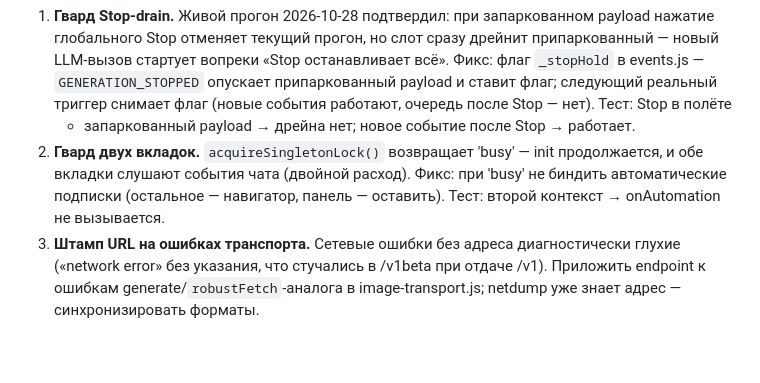
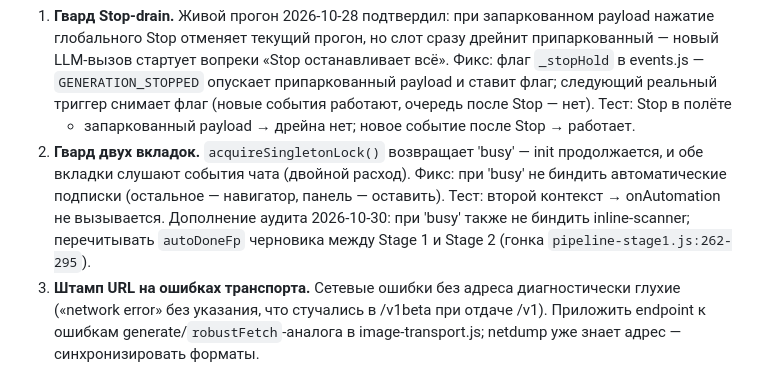
Before and after one commit to ochen-beep/SillyTavern-UR-Image-Studio, a Markdown page: docs/2026-10-29-improvement-roadmap-plan.md, the part around one of its changes. GitHub-like rendering; blank space fills up the shorter version.

```diff
--- a/docs/2026-10-29-improvement-roadmap-plan.md
+++ b/docs/2026-10-29-improvement-roadmap-plan.md
@@ -24,6 +24,9 @@
    продолжается, и обе вкладки слушают события чата (двойной расход). Фикс:
    при 'busy' не биндить автоматические подписки (остальное — навигатор,
    панель — оставить). Тест: второй контекст → onAutomation не вызывается.
+   Дополнение аудита 2026-10-30: при 'busy' также не биндить inline-scanner;
+   перечитывать `autoDoneFp` черновика между Stage 1 и Stage 2 (гонка
+   `pipeline-stage1.js:262-295`).
 3. **Штамп URL на ошибках транспорта.** Сетевые ошибки без адреса
    диагностически глухие («network error» без указания, что стучались в /v1beta
    при отдаче /v1). Приложить endpoint к ошибкам generate/`robustFetch`-аналога
```
Also changed, not shown: other parts of docs/2026-10-29-improvement-roadmap-plan.md (+56 -2 lines), docs/2026-10-30-audit-report.md (added, +146 -0 lines), docs/2026-10-30-bbcf-comparison-audit-plan.md (added, +71 -0 lines).
